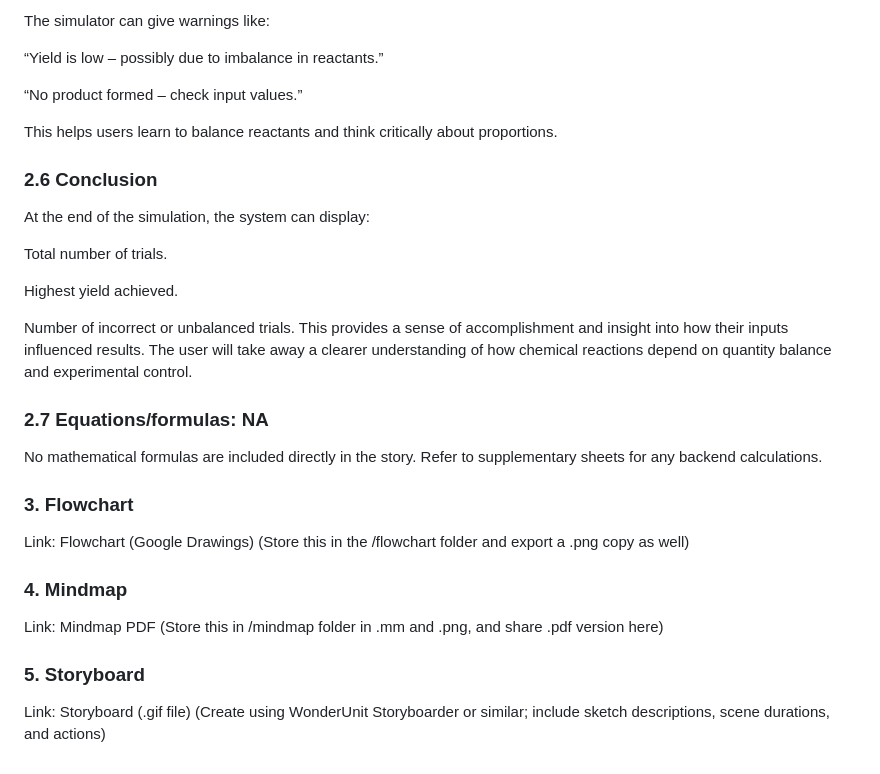
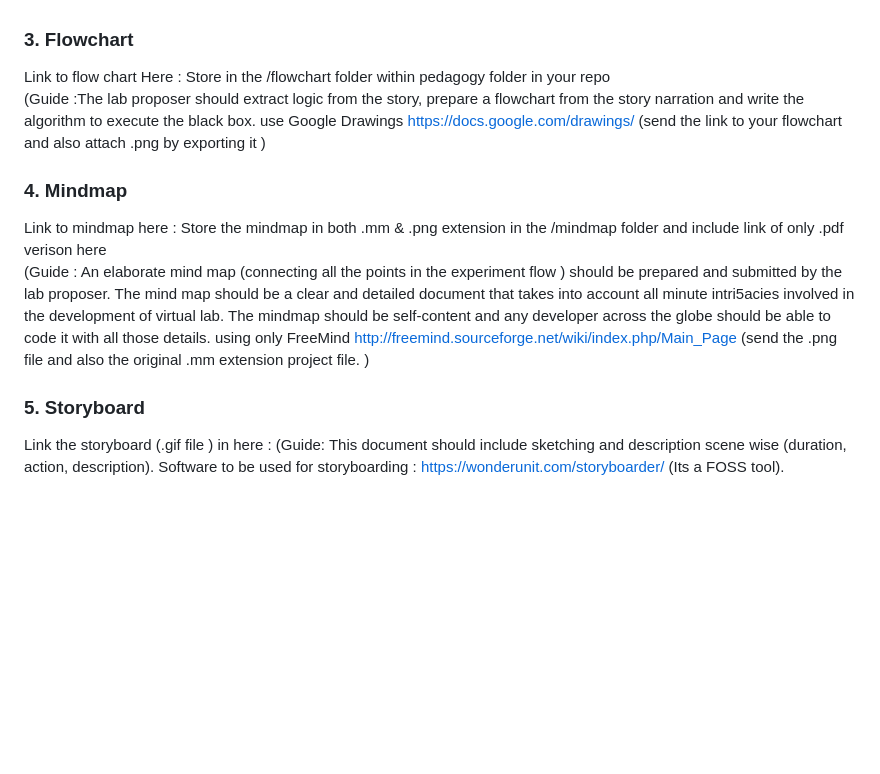
Before and after one commit to amanmaurya9628/chem_tech_2, a Markdown page: storyboard/README.md, the part around the change printed below. Rendered like a GitHub page; blank space fills up the shorter version.

```diff
--- a/storyboard/README.md
+++ b/storyboard/README.md
@@ -68,32 +43,15 @@ If a user inputs too little or too much of one chemical, the yield will decrease
-The simulator can give warnings like:
-
-“Yield is low – possibly due to imbalance in reactants.”
-
-“No product formed – check input values.”
-
-This helps users learn to balance reactants and think critically about proportions.
-
-### 2.6 Conclusion
-At the end of the simulation, the system can display:
-
-Total number of trials.
-
-Highest yield achieved.
-
-Number of incorrect or unbalanced trials.
-This provides a sense of accomplishment and insight into how their inputs influenced results. The user will take away a clearer understanding of how chemical reactions depend on quantity balance and experimental control.
-
-### 2.7 Equations/formulas: NA
-No mathematical formulas are included directly in the story. Refer to supplementary sheets for any backend calculations.
 
 ### 3. Flowchart
-Link: Flowchart (Google Drawings)
-(Store this in the /flowchart folder and export a .png copy as well)
+Link to flow chart Here : Store in the  /flowchart folder within pedagogy folder in your repo
+<br>
+(Guide :The lab proposer should extract logic from the story, prepare a flowchart from the story narration and write the algorithm to execute the black box.  use Google Drawings https://docs.google.com/drawings/ (send the link to your flowchart and also attach .png by exporting it )
 
 ### 4. Mindmap
-Link: Mindmap PDF
-(Store this in /mindmap folder in .mm and .png, and share .pdf version here)
+ Link to mindmap here : Store the mindmap in both .mm & .png extension in the  /mindmap folder and include link of only .pdf verison here
+ <br>
+ (Guide : An elaborate mind map (connecting all the points in the experiment flow ) should be prepared and submitted by the lab proposer. The mind map should be a clear and detailed document that takes into account all minute intri5acies involved in the development of virtual lab. The mindmap should be self-content and any developer across the globe should be able to code it with all those details. using only FreeMind http://freemind.sourceforge.net/wiki/index.php/Main_Page (send the .png file and also the original .mm extension project file. )
 
 ### 5. Storyboard
-Link: Storyboard (.gif file)
-(Create using WonderUnit Storyboarder or similar; include sketch descriptions, scene durations, and actions)
+
+Link the storyboard (.gif file ) in here :
+(Guide: This document should include sketching and description scene wise (duration, action, description). Software to be used for storyboarding : https://wonderunit.com/storyboarder/ (Its a FOSS tool).
```
Also changed, not shown: other parts of storyboard/README.md (+23 -48 lines).
